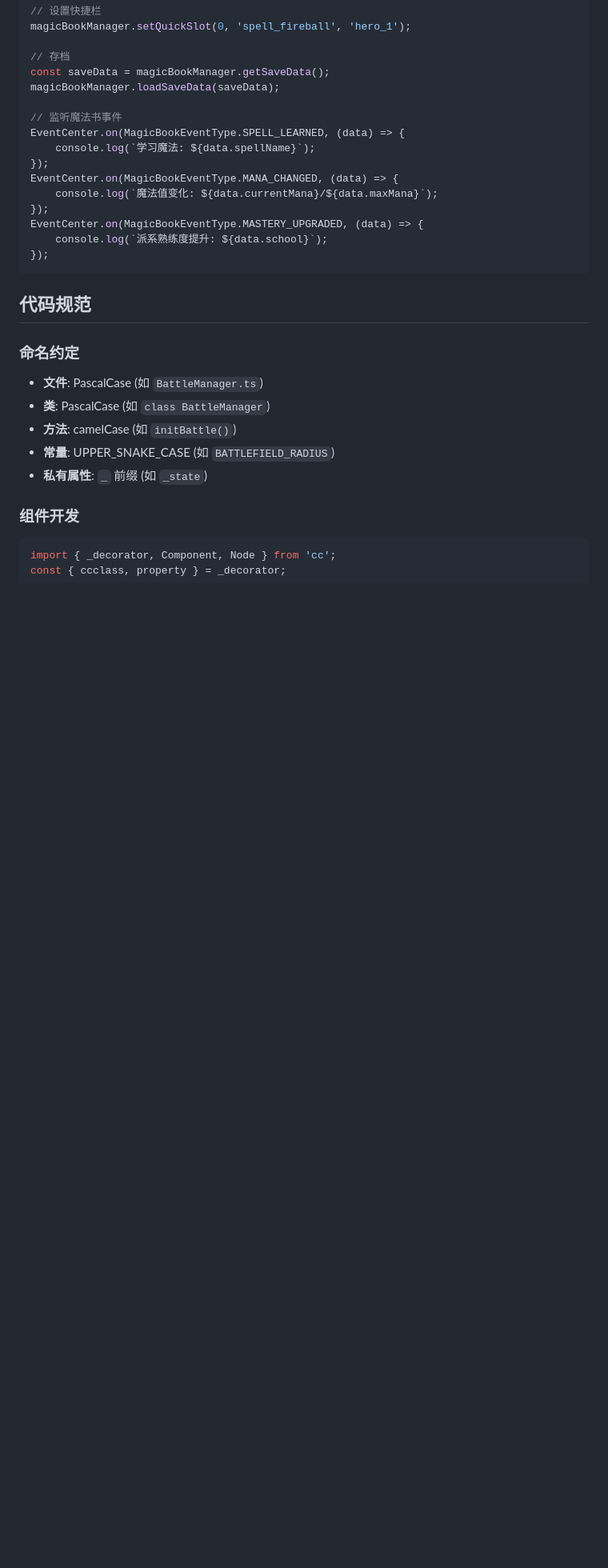
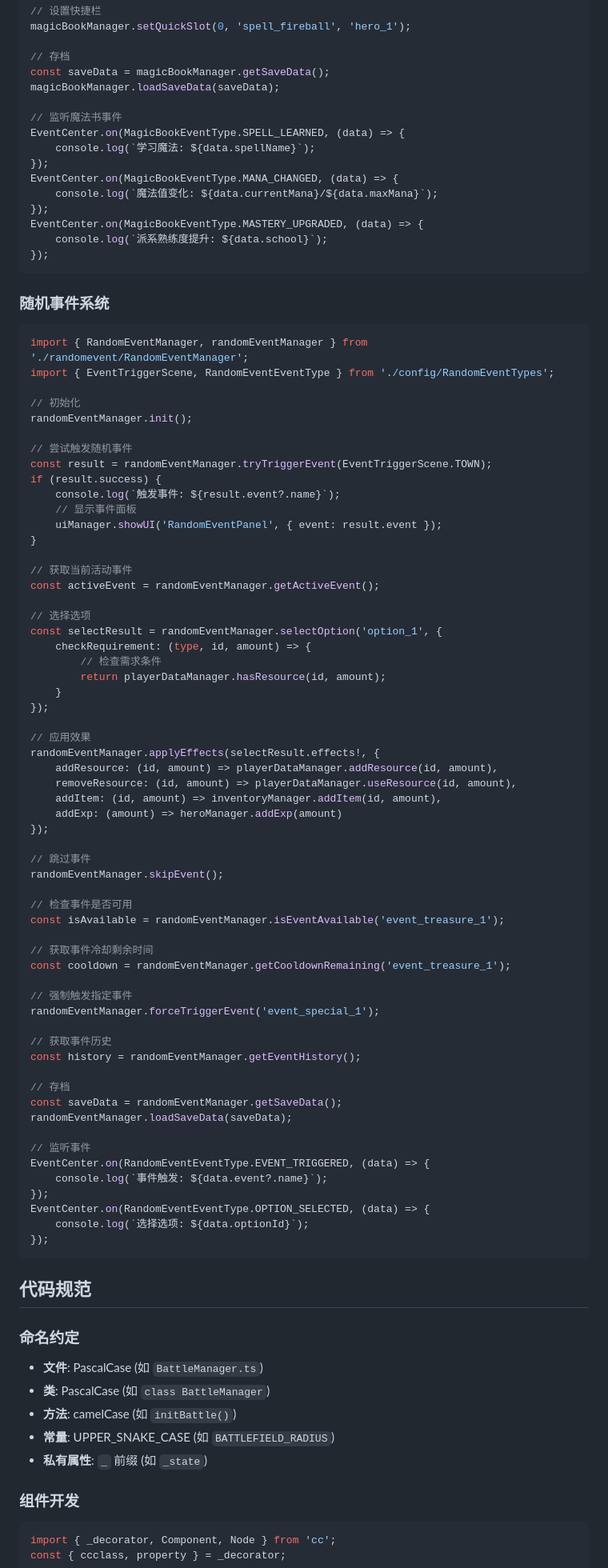
Before and after one commit to altenchen/heros, a Markdown page: CLAUDE.md, the part around one of its changes. Shown at 80% size. GitHub-like rendering; blank space fills up the shorter version.

Commit message:
docs: 更新CLAUDE.md添加随机事件系统文档
Co-Authored-By: Claude Opus 4.6 <noreply@anthropic.com>

````diff
--- a/CLAUDE.md
+++ b/CLAUDE.md
@@ -1309,6 +1309,70 @@ EventCenter.on(MagicBookEventType.MANA_CHANGED, (data) => {
 });
 EventCenter.on(MagicBookEventType.MASTERY_UPGRADED, (data) => {
     console.log(`派系熟练度提升: ${data.school}`);
+});
+```
+
+### 随机事件系统
+
+```typescript
+import { RandomEventManager, randomEventManager } from './randomevent/RandomEventManager';
+import { EventTriggerScene, RandomEventEventType } from './config/RandomEventTypes';
+
+// 初始化
+randomEventManager.init();
+
+// 尝试触发随机事件
+const result = randomEventManager.tryTriggerEvent(EventTriggerScene.TOWN);
+if (result.success) {
+    console.log(`触发事件: ${result.event?.name}`);
+    // 显示事件面板
+    uiManager.showUI('RandomEventPanel', { event: result.event });
+}
+
+// 获取当前活动事件
+const activeEvent = randomEventManager.getActiveEvent();
+
+// 选择选项
+const selectResult = randomEventManager.selectOption('option_1', {
+    checkRequirement: (type, id, amount) => {
+        // 检查需求条件
+        return playerDataManager.hasResource(id, amount);
+    }
+});
+
+// 应用效果
+randomEventManager.applyEffects(selectResult.effects!, {
+    addResource: (id, amount) => playerDataManager.addResource(id, amount),
+    removeResource: (id, amount) => playerDataManager.useResource(id, amount),
+    addItem: (id, amount) => inventoryManager.addItem(id, amount),
+    addExp: (amount) => heroManager.addExp(amount)
+});
+
+// 跳过事件
+randomEventManager.skipEvent();
+
+// 检查事件是否可用
+const isAvailable = randomEventManager.isEventAvailable('event_treasure_1');
+
+// 获取事件冷却剩余时间
+const cooldown = randomEventManager.getCooldownRemaining('event_treasure_1');
+
+// 强制触发指定事件
+randomEventManager.forceTriggerEvent('event_special_1');
+
+// 获取事件历史
+const history = randomEventManager.getEventHistory();
+
+// 存档
+const saveData = randomEventManager.getSaveData();
+randomEventManager.loadSaveData(saveData);
+
+// 监听事件
+EventCenter.on(RandomEventEventType.EVENT_TRIGGERED, (data) => {
+    console.log(`事件触发: ${data.event?.name}`);
+});
+EventCenter.on(RandomEventEventType.OPTION_SELECTED, (data) => {
+    console.log(`选择选项: ${data.optionId}`);
 });
 ```
 
````
Also changed, not shown: other parts of CLAUDE.md (+4 -0 lines).
